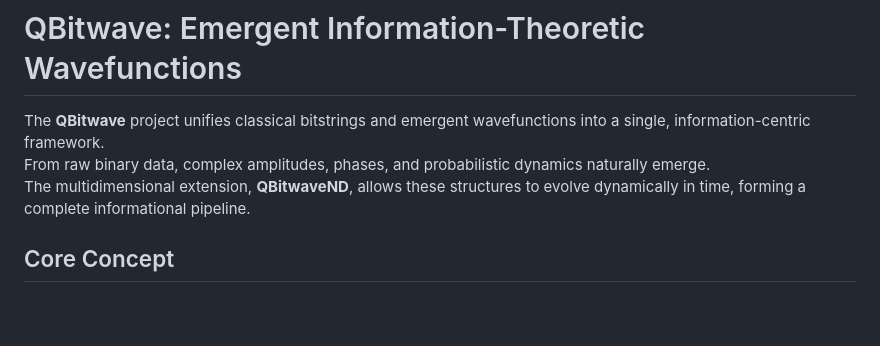
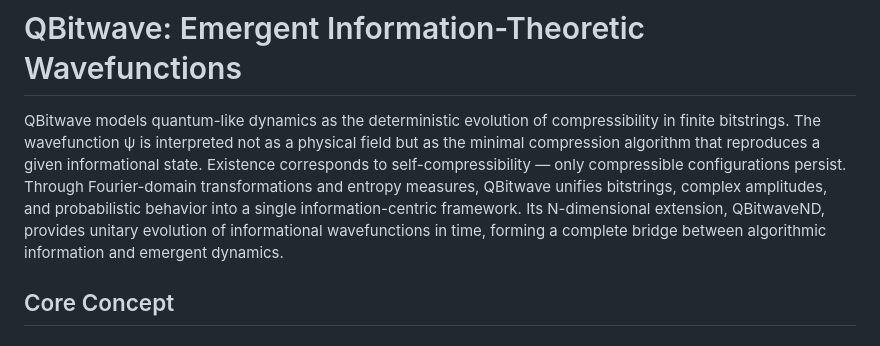
Before and after one commit to juhakm/qbitwave, a Markdown page: README.md, the part around the change. GitHub-like rendering; blank space fills up the shorter version.

```diff
--- a/README.md
+++ b/README.md
@@ -1,9 +1,10 @@
 # QBitwave: Emergent Information-Theoretic Wavefunctions
 
-The **QBitwave** project unifies classical bitstrings and emergent wavefunctions into a single, information-centric framework.
-From raw binary data, complex amplitudes, phases, and probabilistic dynamics naturally emerge.
-The multidimensional extension, **QBitwaveND**, allows these structures to evolve dynamically in time, forming a complete informational pipeline.
-
+QBitwave models quantum-like dynamics as the deterministic evolution of compressibility in finite bitstrings.
+The wavefunction ψ is interpreted not as a physical field but as the minimal compression algorithm that reproduces a given informational state.
+Existence corresponds to self-compressibility — only compressible configurations persist.
+Through Fourier-domain transformations and entropy measures, QBitwave unifies bitstrings, complex amplitudes, and probabilistic behavior into a single information-centric framework.
+Its N-dimensional extension, QBitwaveND, provides unitary evolution of informational wavefunctions in time, forming a complete bridge between algorithmic information and emergent dynamics.
 
 ## Core Concept
 
```
